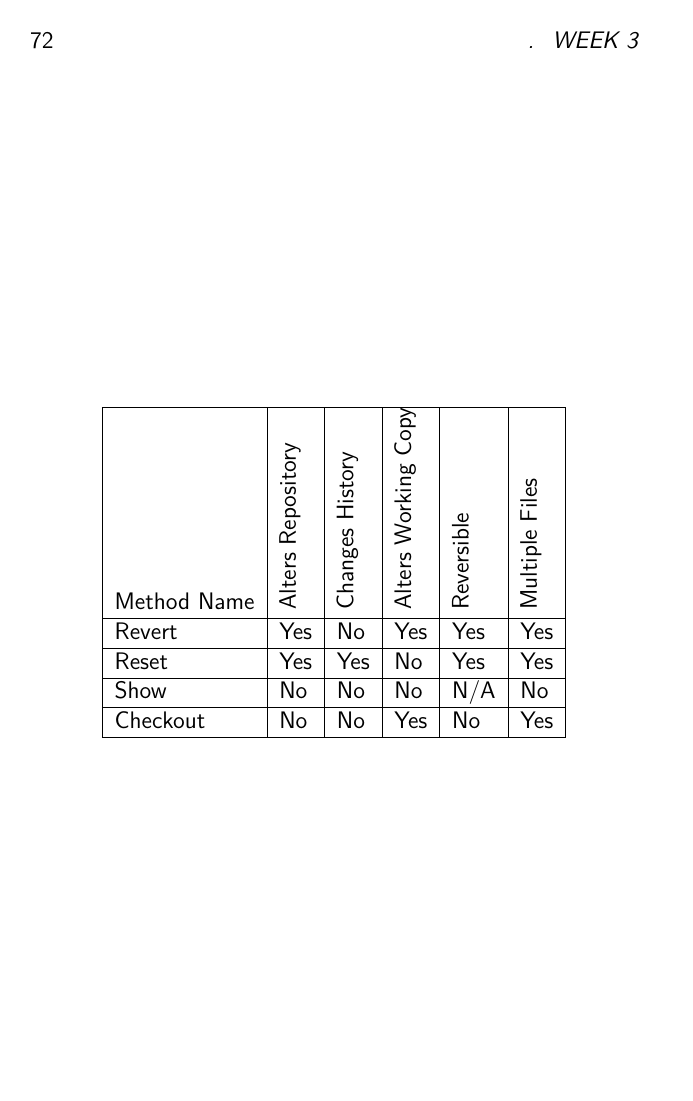
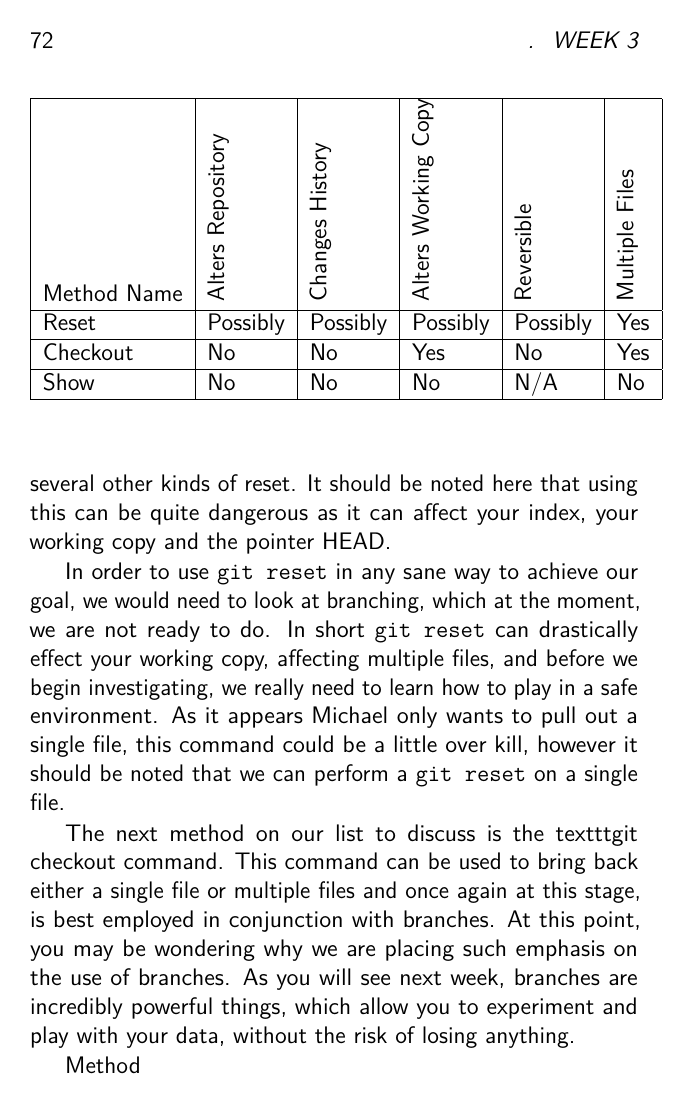
Before and after one commit to cbx33/gitt, a LaTeX thesis (gitt.tex, which reads chap3.tex): page 72 of 80. Compiled offline with pdfLaTeX.

Commit message:
Added more on methods of history review

```diff
--- a/chap3.tex
+++ b/chap3.tex
@@ -465,11 +465,9 @@ The table below shows the four methods that we have access to now.  Note that th
     \rotatebox{90}{Alters Working Copy} &
     \rotatebox{90}{Reversible} &
     \rotatebox{90}{Multiple Files} \\ \hline
-    Revert & Yes & No & Yes & Yes & Yes\\ \hline
-    Reset & Yes & Yes & No & Yes & Yes\\ \hline
+    Reset & Possibly & Possibly & Possibly & Possibly & Yes\\ \hline
+    Checkout & No & No & Yes & No & Yes\\ \hline
     Show & No & No & No & N/A & No\\ \hline
-    Checkout & No & No & Yes & No & Yes\\
-    \hline
   \end{tabular}
 \end{center}
 \end{table}
@@ -478,6 +475,11 @@ The table below shows the four methods that we have access to now.  Note that th
 \end{center}
 
-Going through these one by one
+Let's take a look at each of these in turn.  We are going to be covering two new commands and revisiting an old one.  Let us start with \texttt{git reset}.  We have already met this tool once.  When we used it previously, its purpose was to pull files out of the index that we were not ready to commit.  We were using \texttt{git reset} in its simplest state.  Actually Git can perform several other kinds of reset.  It should be noted here that using this can be quite dangerous as it can affect your index, your working copy and the pointer HEAD.
+
+In order to use \texttt{git reset} in any sane way to achieve our goal, we would need to look at branching, which at the moment, we are not ready to do.  In short \texttt{git reset} can drastically effect your working copy, affecting multiple files, and before we begin investigating, we really need to learn how to play in a safe environment.  As it appears Michael only wants to pull out a single file, this command could be a little over kill, however it should be noted that we can perform a \texttt{git reset} on a single file.
+
+The next method on our list to discuss is the texttt{git checkout} command.  This command can be used to bring back either a single file or multiple files and once again at this stage, is best employed in conjunction with branches.  At this point, you may be wondering why we are placing such emphasis on the use of branches.  As you will see next week, branches are incredibly powerful things, which allow you to experiment and play with your data, without the risk of losing anything.
+
 
 Method
 
```
Also changed, not shown: chap3.tex (3 more changed lines).
